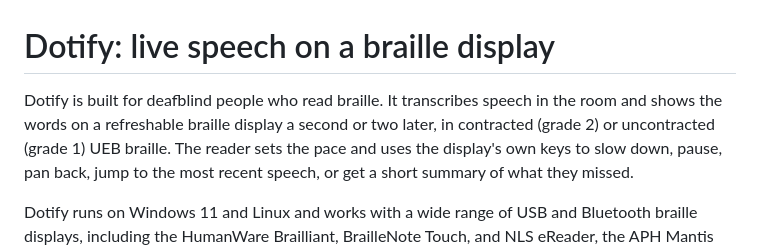
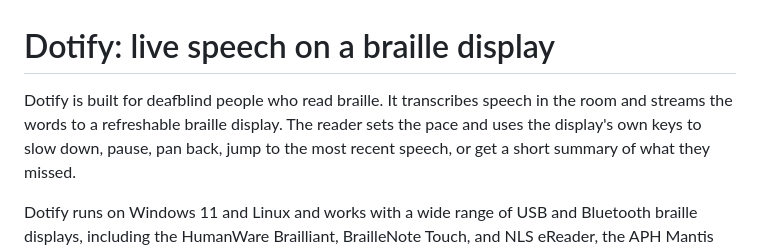
Before and after one commit to bhavyashah/dotify, a Markdown page: README.md, the part around the change. Drawn GitHub-style.

Commit message:
README: simpler opening sentence

```diff
--- a/README.md
+++ b/README.md
@@ -1,9 +1,8 @@
 # Dotify: live speech on a braille display
 
 Dotify is built for deafblind people who read braille. It transcribes speech
-in the room and shows the words on a refreshable braille display a second
-or two later, in contracted (grade 2) or uncontracted (grade 1) UEB braille.
-The reader sets the pace and uses the display's own keys to slow down,
+in the room and streams the words to a refreshable braille display. The
+reader sets the pace and uses the display's own keys to slow down,
 pause, pan back, jump to the most recent speech, or get a short summary of
 what they missed.
 
```
